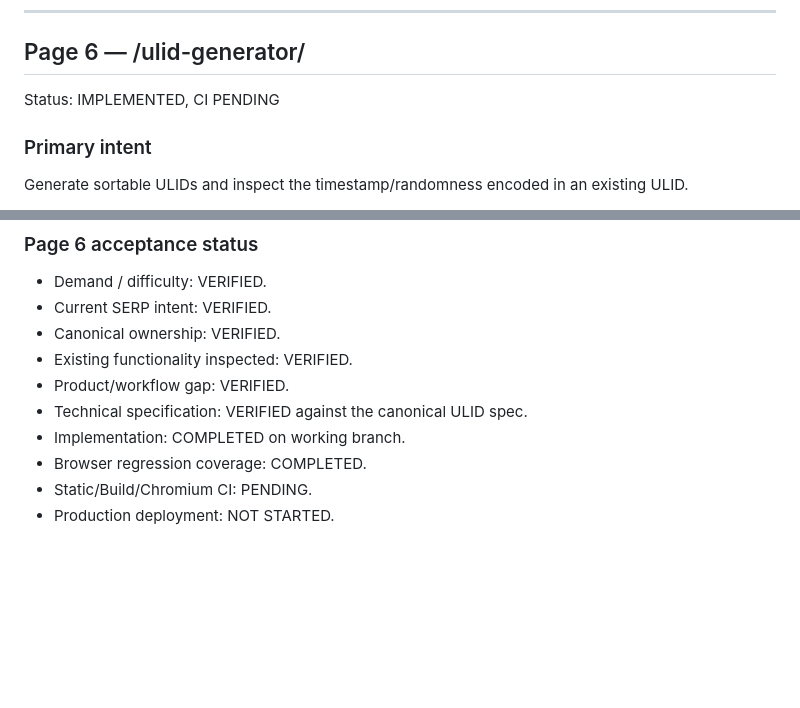
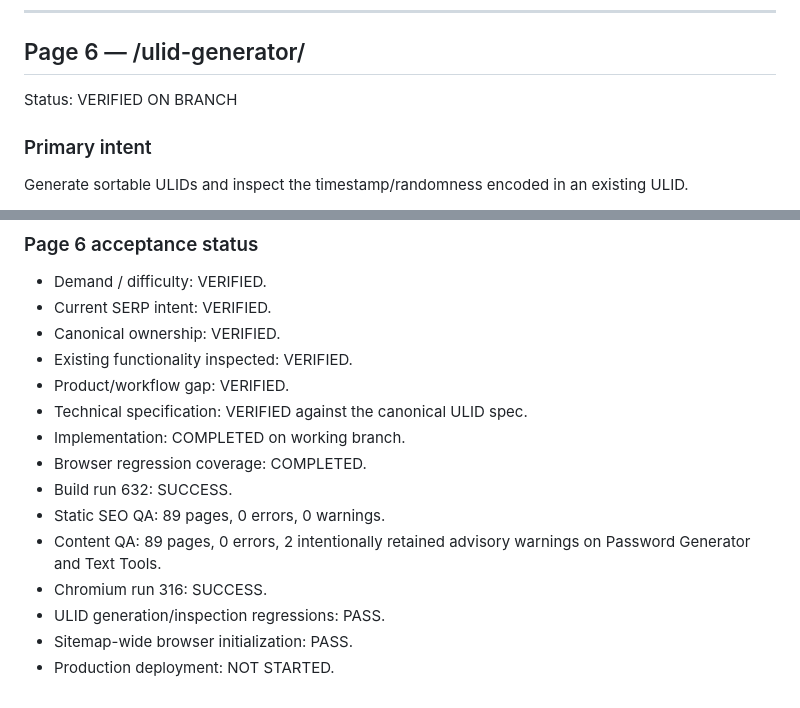
Before and after one commit to GrithX-Solutions/smartwebutility, a Markdown page: CONTENT_REAUDIT_PAGE_BY_PAGE_2026-10-03.md, 2 parts joined by grey strips. GitHub-like rendering; blank space fills up the shorter version.

Commit message:
Verify ULID generator page audit

```diff
--- a/CONTENT_REAUDIT_PAGE_BY_PAGE_2026-10-03.md
+++ b/CONTENT_REAUDIT_PAGE_BY_PAGE_2026-10-03.md
@@ -1064,7 +1064,7 @@ Chromium coverage now verifies:
 
 ## Page 6 — /ulid-generator/
 
-Status: IMPLEMENTED, CI PENDING
+Status: VERIFIED ON BRANCH
 
 ### Primary intent
 
@@ -1185,5 +1185,10 @@ Chromium coverage now verifies:
 - Technical specification: VERIFIED against the canonical ULID spec.
 - Implementation: COMPLETED on working branch.
 - Browser regression coverage: COMPLETED.
-- Static/Build/Chromium CI: PENDING.
+- Build run 632: SUCCESS.
+- Static SEO QA: 89 pages, 0 errors, 0 warnings.
+- Content QA: 89 pages, 0 errors, 2 intentionally retained advisory warnings on Password Generator and Text Tools.
+- Chromium run 316: SUCCESS.
+- ULID generation/inspection regressions: PASS.
+- Sitemap-wide browser initialization: PASS.
 - Production deployment: NOT STARTED.
```
